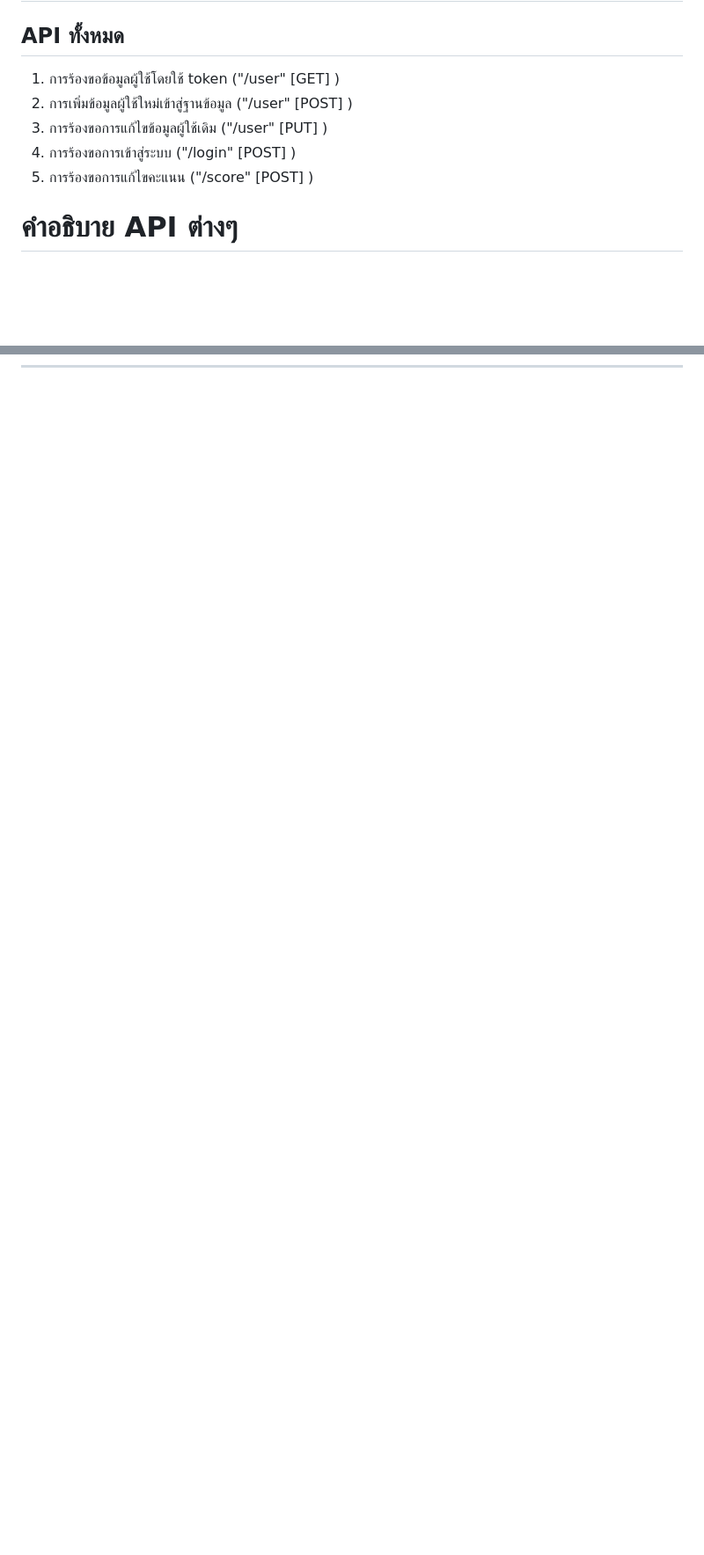
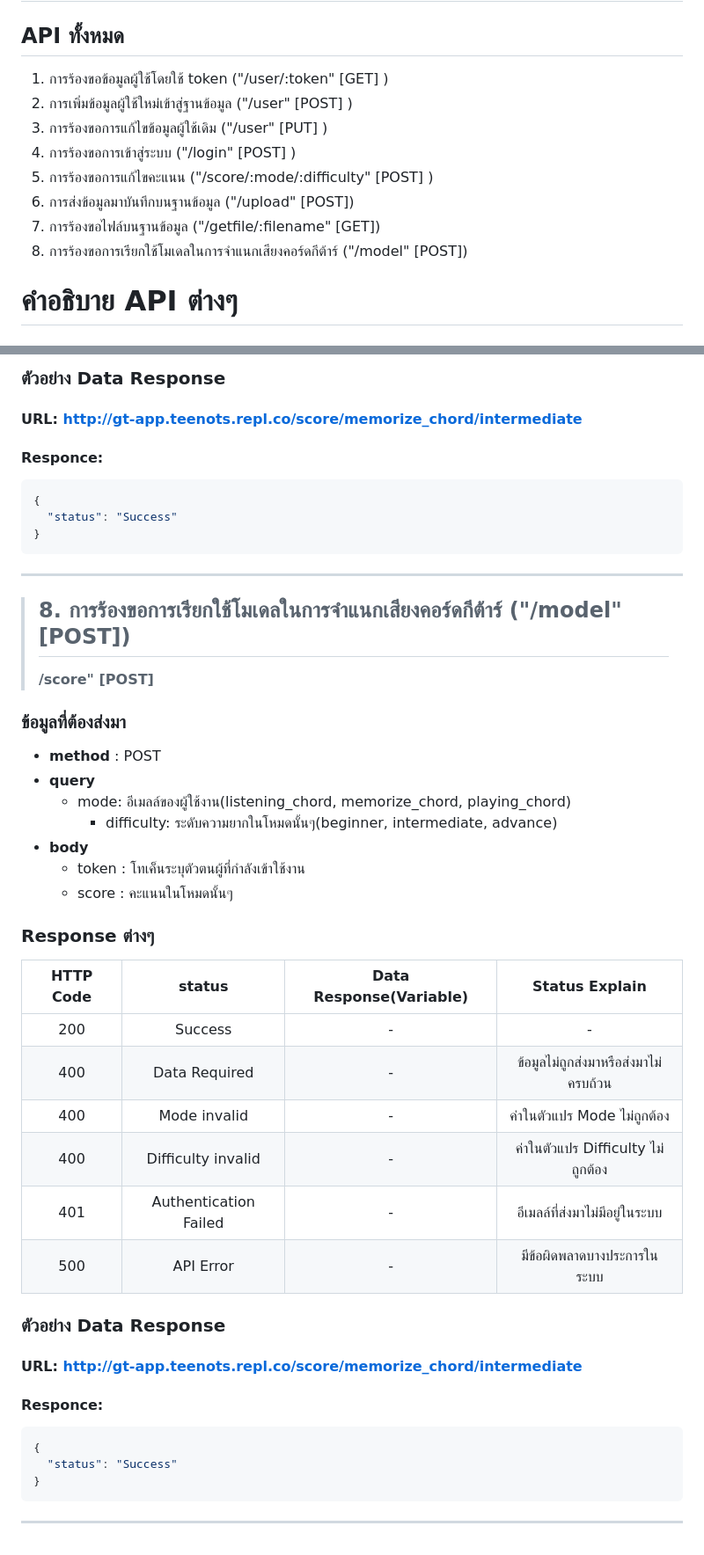
Before and after one commit to TeenoTS/GuitarAppAPI, a Markdown page: README.md, 2 parts joined by grey strips. Shown at 88% size. GitHub-like rendering; blank space fills up the shorter version.

````diff
--- a/README.md
+++ b/README.md
@@ -1,11 +1,14 @@
 # API ในการจัดการระบบฐานข้อมูลของสินทรัพย์
 
 ## API ทั้งหมด
-1. การร้องขอข้อมูลผู้ใช้โดยใช้ token ("/user" [GET] )
+1. การร้องขอข้อมูลผู้ใช้โดยใช้ token ("/user/:token" [GET] )
 2. การเพิ่มข้อมูลผู้ใช้ใหม่เข้าสู่ฐานข้อมูล ("/user" [POST] )
 3. การร้องขอการแก้ไขข้อมูลผู้ใช้เดิม ("/user" [PUT] )
 4. การร้องขอการเข้าสู่ระบบ ("/login" [POST] )
-5. การร้องขอการแก้ไขคะแนน ("/score" [POST] )
+5. การร้องขอการแก้ไขคะแนน ("/score/:mode/:difficulty" [POST] )
+6. การส่งข้อมูลมาบันทึกบนฐานข้อมูล ("/upload" [POST])
+7. การร้องขอไฟล์บนฐานข้อมูล ("/getfile/:filename" [GET])
+8. การร้องขอการเรียกใช้โมเดลในการจำแนกเสียงคอร์ดกีต้าร์ ("/model" [POST])
 
 # คำอธิบาย API ต่างๆ
 > ## **1. การร้องขอข้อมูลผู้ใช้โดยใช้ token**
@@ -167,0 +225,47 @@ ___
+### ตัวอย่าง Data Response
+
+#### URL: http://gt-app.teenots.repl.co/score/memorize_chord/intermediate
+
+#### Responce:
+
+```json
+{
+  "status": "Success"
+}
+```
+___
+
+> ## **8. การร้องขอการเรียกใช้โมเดลในการจำแนกเสียงคอร์ดกีต้าร์ ("/model" [POST])**
+> **/score" [POST]**
+
+### ข้อมูลที่ต้องส่งมา
+- **method** : POST
+- **query**
+  - mode: อีเมลล์ของผู้ใช้งาน(listening_chord, memorize_chord, playing_chord)
+    - difficulty: ระดับความยากในโหมดนั้นๆ(beginner, intermediate, advance)
+- **body**
+  - token : โทเค็นระบุตัวตนผู้ที่กำลังเข้าใช้งาน
+  - score : คะแนนในโหมดนั้นๆ
+
+### Response ต่างๆ
+|HTTP Code|status|Data Response(Variable)|Status Explain|
+|:----:|:----:|:----:|:----:|
+|200|Success|-|-|
+|400|Data Required|-|ข้อมูลไม่ถูกส่งมาหรือส่งมาไม่ครบถ้วน|
+|400|Mode invalid|-|ค่าในตัวแปร Mode ไม่ถูกต้อง|
+|400|Difficulty invalid|-|ค่าในตัวแปร Difficulty ไม่ถูกต้อง|
+|401|Authentication Failed|-|อีเมลล์ที่ส่งมาไม่มีอยู่ในระบบ|
+|500|API Error|-|มีข้อผิดพลาดบางประการในระบบ|
+
+### ตัวอย่าง Data Response
+
+#### URL: http://gt-app.teenots.repl.co/score/memorize_chord/intermediate
+
+#### Responce:
+
+```json
+{
+  "status": "Success"
+}
+```
+___
````
Also changed, not shown: other parts of README.md (+54 -0 lines).
